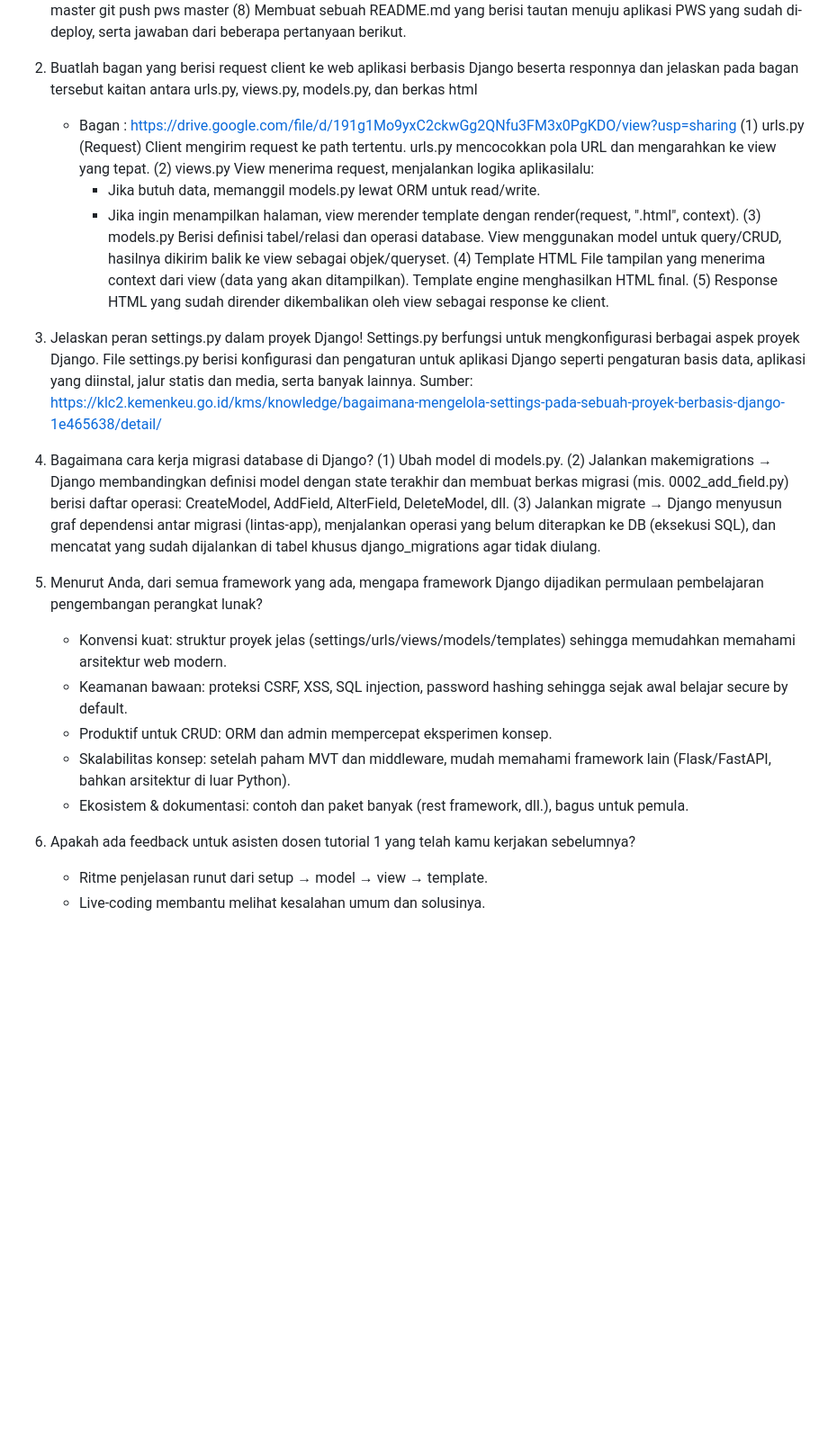
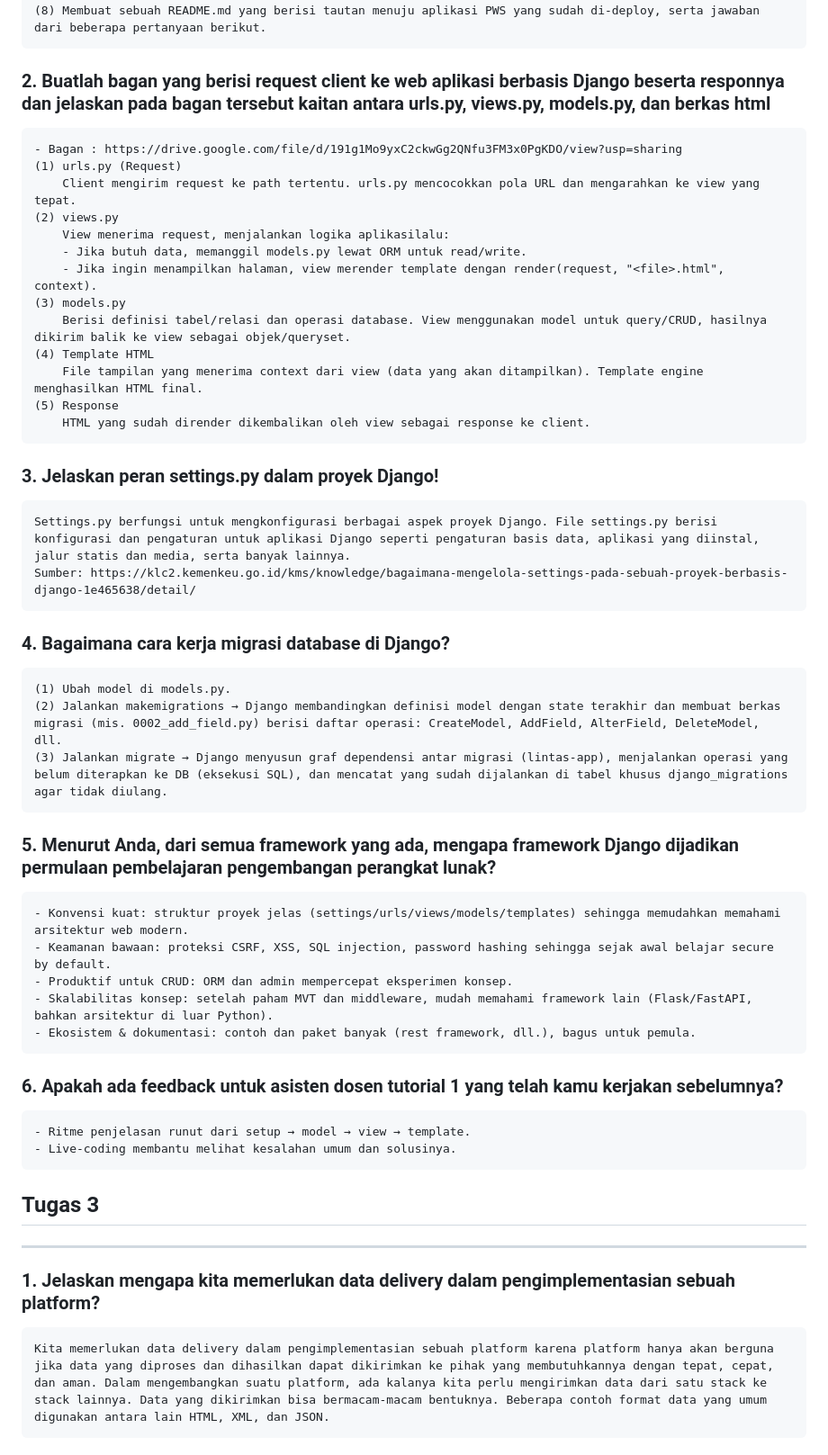
Before and after one commit to Alvino0706/football-shop, a Markdown page: README.md, the part around one of its changes. Shown at 90% size. Rendered like a GitHub page; blank space fills up the shorter version.

Commit message:
READ.MD tes styling

```diff
--- a/README.md
+++ b/README.md
@@ -40,7 +46,7 @@
 
 
 
-2. Buatlah bagan yang berisi request client ke web aplikasi berbasis Django beserta responnya dan jelaskan pada bagan tersebut kaitan antara urls.py, views.py, models.py, dan berkas html
+### 2. Buatlah bagan yang berisi request client ke web aplikasi berbasis Django beserta responnya dan jelaskan pada bagan tersebut kaitan antara urls.py, views.py, models.py, dan berkas html
     - Bagan : https://drive.google.com/file/d/191g1Mo9yxC2ckwGg2QNfu3FM3x0PgKDO/view?usp=sharing
     (1) urls.py (Request)
         Client mengirim request ke path tertentu. urls.py mencocokkan pola URL dan mengarahkan ke view yang tepat.
@@ -55,22 +61,30 @@
     (5) Response
         HTML yang sudah dirender dikembalikan oleh view sebagai response ke client.
 
-3. Jelaskan peran settings.py dalam proyek Django!
+### 3. Jelaskan peran settings.py dalam proyek Django!
     Settings.py berfungsi untuk mengkonfigurasi berbagai aspek proyek Django. File settings.py berisi konfigurasi dan pengaturan untuk aplikasi Django seperti pengaturan basis data, aplikasi yang diinstal, jalur statis dan media, serta banyak lainnya.
     Sumber: https://klc2.kemenkeu.go.id/kms/knowledge/bagaimana-mengelola-settings-pada-sebuah-proyek-berbasis-django-1e465638/detail/
 
-4. Bagaimana cara kerja migrasi database di Django?
+### 4. Bagaimana cara kerja migrasi database di Django?
     (1) Ubah model di models.py.
     (2) Jalankan makemigrations → Django membandingkan definisi model dengan state terakhir dan membuat berkas migrasi (mis. 0002_add_field.py) berisi daftar operasi: CreateModel, AddField, AlterField, DeleteModel, dll.
     (3) Jalankan migrate → Django menyusun graf dependensi antar migrasi (lintas-app), menjalankan operasi yang belum diterapkan ke DB (eksekusi SQL), dan mencatat yang sudah dijalankan di tabel khusus django_migrations agar tidak diulang.
 
-5. Menurut Anda, dari semua framework yang ada, mengapa framework Django dijadikan permulaan pembelajaran pengembangan perangkat lunak?
+### 5. Menurut Anda, dari semua framework yang ada, mengapa framework Django dijadikan permulaan pembelajaran pengembangan perangkat lunak?
     - Konvensi kuat: struktur proyek jelas (settings/urls/views/models/templates) sehingga memudahkan memahami arsitektur web modern.
     - Keamanan bawaan: proteksi CSRF, XSS, SQL injection, password hashing sehingga sejak awal belajar secure by default.
     - Produktif untuk CRUD: ORM dan admin mempercepat eksperimen konsep.
     - Skalabilitas konsep: setelah paham MVT dan middleware, mudah memahami framework lain (Flask/FastAPI, bahkan arsitektur di luar Python).
     - Ekosistem & dokumentasi: contoh dan paket banyak (rest framework, dll.), bagus untuk pemula.
 
-6. Apakah ada feedback untuk asisten dosen tutorial 1 yang telah kamu kerjakan sebelumnya?
+### 6. Apakah ada feedback untuk asisten dosen tutorial 1 yang telah kamu kerjakan sebelumnya?
     - Ritme penjelasan runut dari setup → model → view → template.
     - Live-coding membantu melihat kesalahan umum dan solusinya.
+
+
+## Tugas 3
+
+---
+
+### 1. Jelaskan mengapa kita memerlukan data delivery dalam pengimplementasian sebuah platform?
+    Kita memerlukan data delivery dalam pengimplementasian sebuah platform karena platform hanya akan berguna jika data yang diproses dan dihasilkan dapat dikirimkan ke pihak yang membutuhkannya dengan tepat, cepat, dan aman. Dalam mengembangkan suatu platform, ada kalanya kita perlu mengirimkan data dari satu stack ke stack lainnya. Data yang dikirimkan bisa bermacam-macam bentuknya. Beberapa contoh format data yang umum digunakan antara lain HTML, XML, dan JSON.
```
Also changed, not shown: other parts of README.md (+7 -1 lines).
